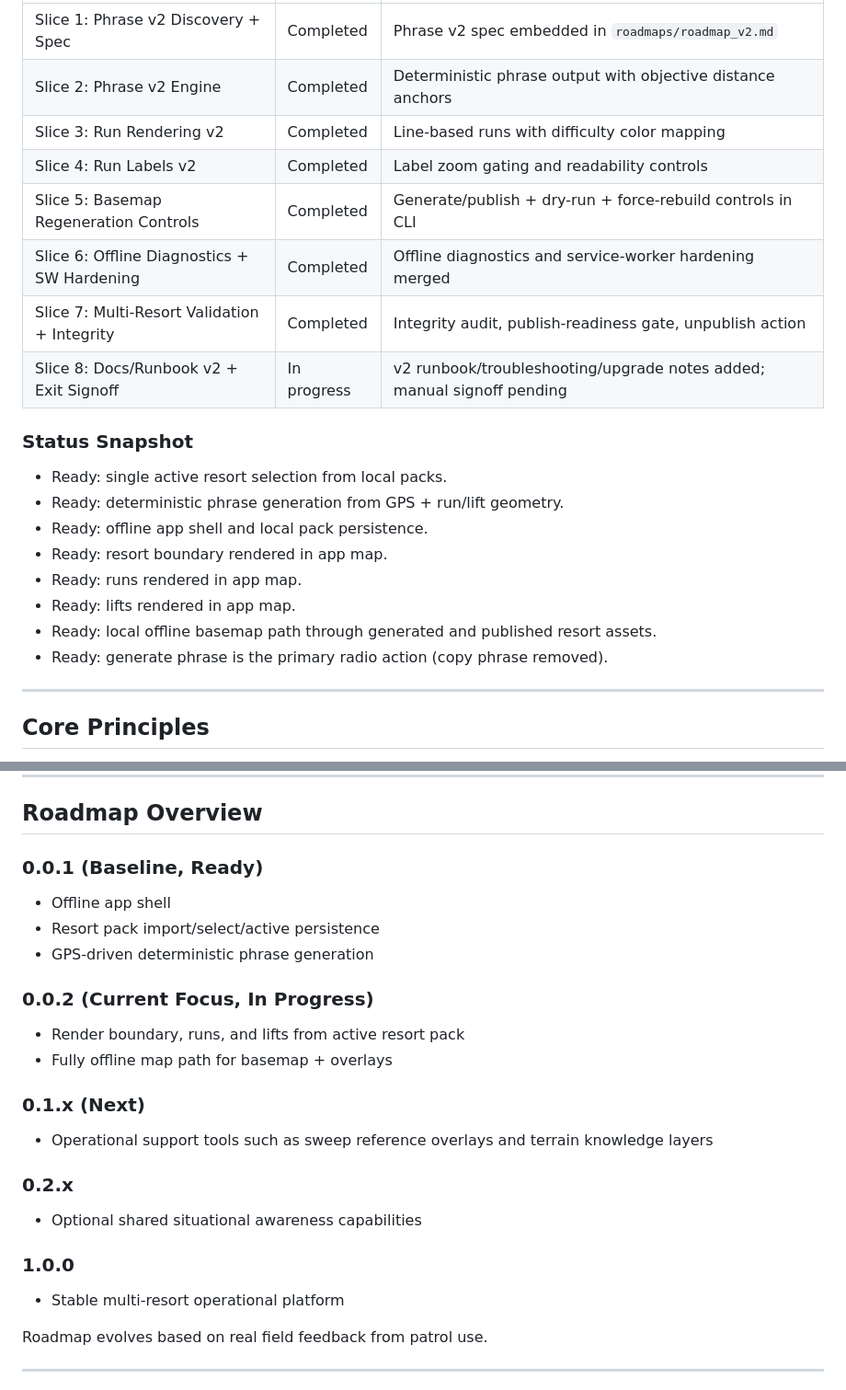
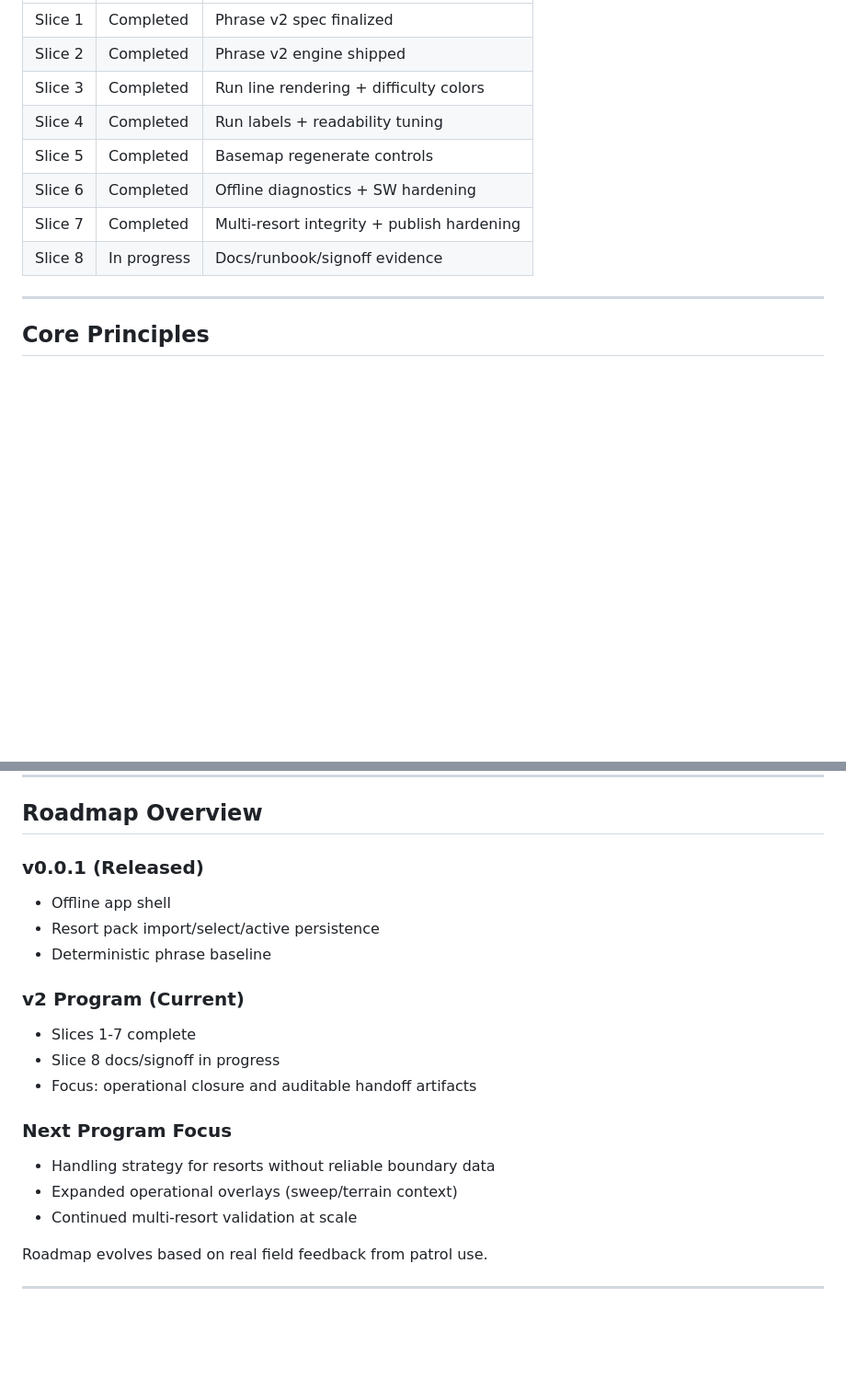
Before and after one commit to enricopiovesan/Patrol-Toolkit, a Markdown page: README.md, 2 parts joined by grey strips. Shown: that part at 92% size. GitHub-like rendering; blank space fills up the shorter version.

```diff
--- a/README.md
+++ b/README.md
@@ -59,23 +70,12 @@ Roadmap v2 alignment:
 |---|---|---|
-| Slice 1: Phrase v2 Discovery + Spec | Completed | Phrase v2 spec embedded in `roadmaps/roadmap_v2.md` |
-| Slice 2: Phrase v2 Engine | Completed | Deterministic phrase output with objective distance anchors |
-| Slice 3: Run Rendering v2 | Completed | Line-based runs with difficulty color mapping |
-| Slice 4: Run Labels v2 | Completed | Label zoom gating and readability controls |
-| Slice 5: Basemap Regeneration Controls | Completed | Generate/publish + dry-run + force-rebuild controls in CLI |
-| Slice 6: Offline Diagnostics + SW Hardening | Completed | Offline diagnostics and service-worker hardening merged |
-| Slice 7: Multi-Resort Validation + Integrity | Completed | Integrity audit, publish-readiness gate, unpublish action |
-| Slice 8: Docs/Runbook v2 + Exit Signoff | In progress | v2 runbook/troubleshooting/upgrade notes added; manual signoff pending |
-
-### Status Snapshot
-
-- Ready: single active resort selection from local packs.
-- Ready: deterministic phrase generation from GPS + run/lift geometry.
-- Ready: offline app shell and local pack persistence.
-- Ready: resort boundary rendered in app map.
-- Ready: runs rendered in app map.
-- Ready: lifts rendered in app map.
-- Ready: local offline basemap path through generated and published resort assets.
-- Ready: generate phrase is the primary radio action (copy phrase removed).
+| Slice 1 | Completed | Phrase v2 spec finalized |
+| Slice 2 | Completed | Phrase v2 engine shipped |
+| Slice 3 | Completed | Run line rendering + difficulty colors |
+| Slice 4 | Completed | Run labels + readability tuning |
+| Slice 5 | Completed | Basemap regenerate controls |
+| Slice 6 | Completed | Offline diagnostics + SW hardening |
+| Slice 7 | Completed | Multi-resort integrity + publish hardening |
+| Slice 8 | In progress | Docs/runbook/signoff evidence |
 
 ---
 
@@ -136,23 +136,20 @@ This architecture allows Patrol Toolkit to scale across multiple resorts without
 
 ## Roadmap Overview
 
-### 0.0.1 (Baseline, Ready)
+### v0.0.1 (Released)
 - Offline app shell
 - Resort pack import/select/active persistence
-- GPS-driven deterministic phrase generation
+- Deterministic phrase baseline
 
-### 0.0.2 (Current Focus, In Progress)
-- Render boundary, runs, and lifts from active resort pack
-- Fully offline map path for basemap + overlays
+### v2 Program (Current)
+- Slices 1-7 complete
+- Slice 8 docs/signoff in progress
+- Focus: operational closure and auditable handoff artifacts
 
-### 0.1.x (Next)
-- Operational support tools such as sweep reference overlays and terrain knowledge layers
-
-### 0.2.x
-- Optional shared situational awareness capabilities
-
-### 1.0.0
-- Stable multi-resort operational platform
+### Next Program Focus
+- Handling strategy for resorts without reliable boundary data
+- Expanded operational overlays (sweep/terrain context)
+- Continued multi-resort validation at scale
 
 Roadmap evolves based on real field feedback from patrol use.
 
```
Also changed, not shown: other parts of README.md (+26 -15 lines), public/assets/patrol-toolkit-current-state-2026 at 6.43.57 PM.png (added), public/assets/patrol-toolkit-current-state-2026-02-21.png (added).
